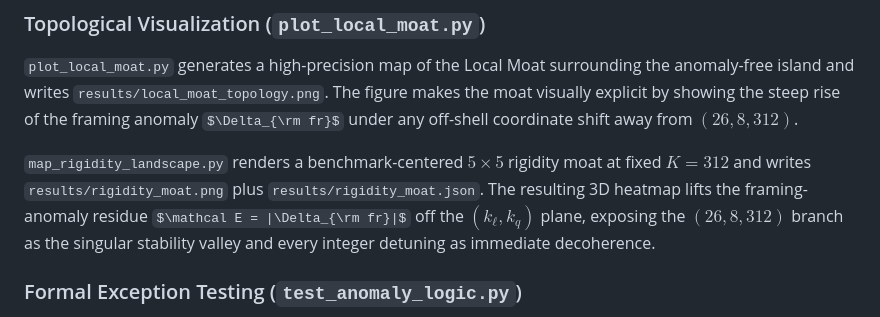
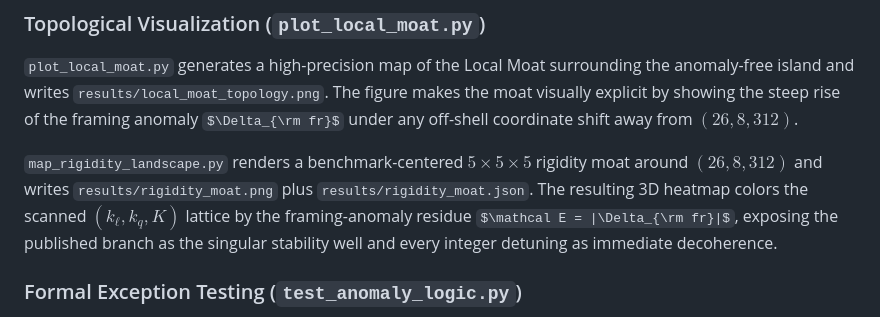
Before and after one commit to sys1own/Static-Holographic-Boundary-Theory, a Markdown page: README.md, the part around the change. Drawn GitHub-style; some formulas as TeX source.

Commit message:
Clarify rigidity moat description in README
Updated the description of the rigidity moat in the README to clarify the dimensionality and the significance of the heatmap.

```diff
--- a/README.md
+++ b/README.md
@@ -129,7 +129,7 @@ The repository includes a production-grade diagnostic stack to ensure the mathem
 
 `plot_local_moat.py` generates a high-precision map of the Local Moat surrounding the anomaly-free island and writes `results/local_moat_topology.png`. The figure makes the moat visually explicit by showing the steep rise of the framing anomaly $\Delta_{\rm fr}$ under any off-shell coordinate shift away from $(26, 8, 312)$.
 
-`map_rigidity_landscape.py` renders a benchmark-centered $5 \times 5$ rigidity moat at fixed $K=312$ and writes `results/rigidity_moat.png` plus `results/rigidity_moat.json`. The resulting 3D heatmap lifts the framing-anomaly residue $\mathcal E = |\Delta_{\rm fr}|$ off the $(k_{\ell}, k_q)$ plane, exposing the $(26, 8, 312)$ branch as the singular stability valley and every integer detuning as immediate decoherence.
+`map_rigidity_landscape.py` renders a benchmark-centered $5 \times 5 \times 5$ rigidity moat around $(26, 8, 312)$ and writes `results/rigidity_moat.png` plus `results/rigidity_moat.json`. The resulting 3D heatmap colors the scanned $(k_{\ell}, k_q, K)$ lattice by the framing-anomaly residue $\mathcal E = |\Delta_{\rm fr}|$, exposing the published branch as the singular stability well and every integer detuning as immediate decoherence.
 
 ### Formal Exception Testing (`test_anomaly_logic.py`)
 
```
